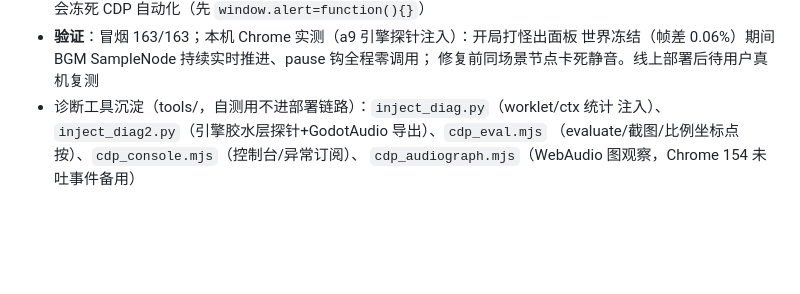
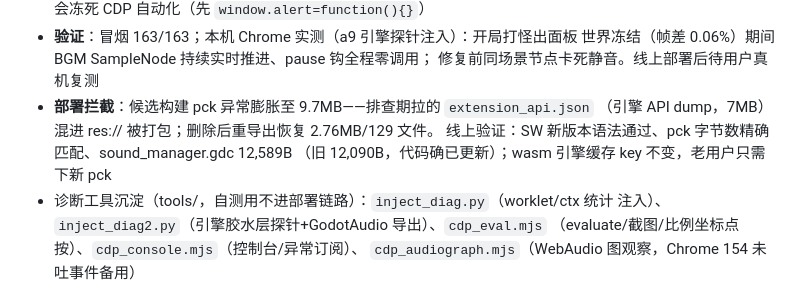
Before and after one commit to BingSang6/shard-onslaught, a Markdown page: 进度文档.md, the part around the change. GitHub-like rendering; blank space fills up the shorter version.

Commit message:
进度文档 V0.8.4 补遗：部署拦截 extension_api.json 混入 pck（9.7MB→2.76MB）与线上验证数据

```diff
--- a/进度文档.md
+++ b/进度文档.md
@@ -252,6 +252,10 @@
 - **验证**：冒烟 163/163；本机 Chrome 实测（a9 引擎探针注入）：开局打怪出面板
   世界冻结（帧差 0.06%）期间 BGM SampleNode 持续实时推进、pause 钩全程零调用；
   修复前同场景节点卡死静音。线上部署后待用户真机复测
+- **部署拦截**：候选构建 pck 异常膨胀至 9.7MB——排查期拉的 `extension_api.json`
+  （引擎 API dump，7MB）混进 res:// 被打包；删除后重导出恢复 2.76MB/129 文件。
+  线上验证：SW 新版本语法通过、pck 字节数精确匹配、sound_manager.gdc 12,589B
+  （旧 12,090B，代码确已更新）；wasm 引擎缓存 key 不变，老用户只需下新 pck
 - 诊断工具沉淀（tools/，自测用不进部署链路）：`inject_diag.py`（worklet/ctx 统计
   注入）、`inject_diag2.py`（引擎胶水层探针+GodotAudio 导出）、`cdp_eval.mjs`
   （evaluate/截图/比例坐标点按）、`cdp_console.mjs`（控制台/异常订阅）、
```
